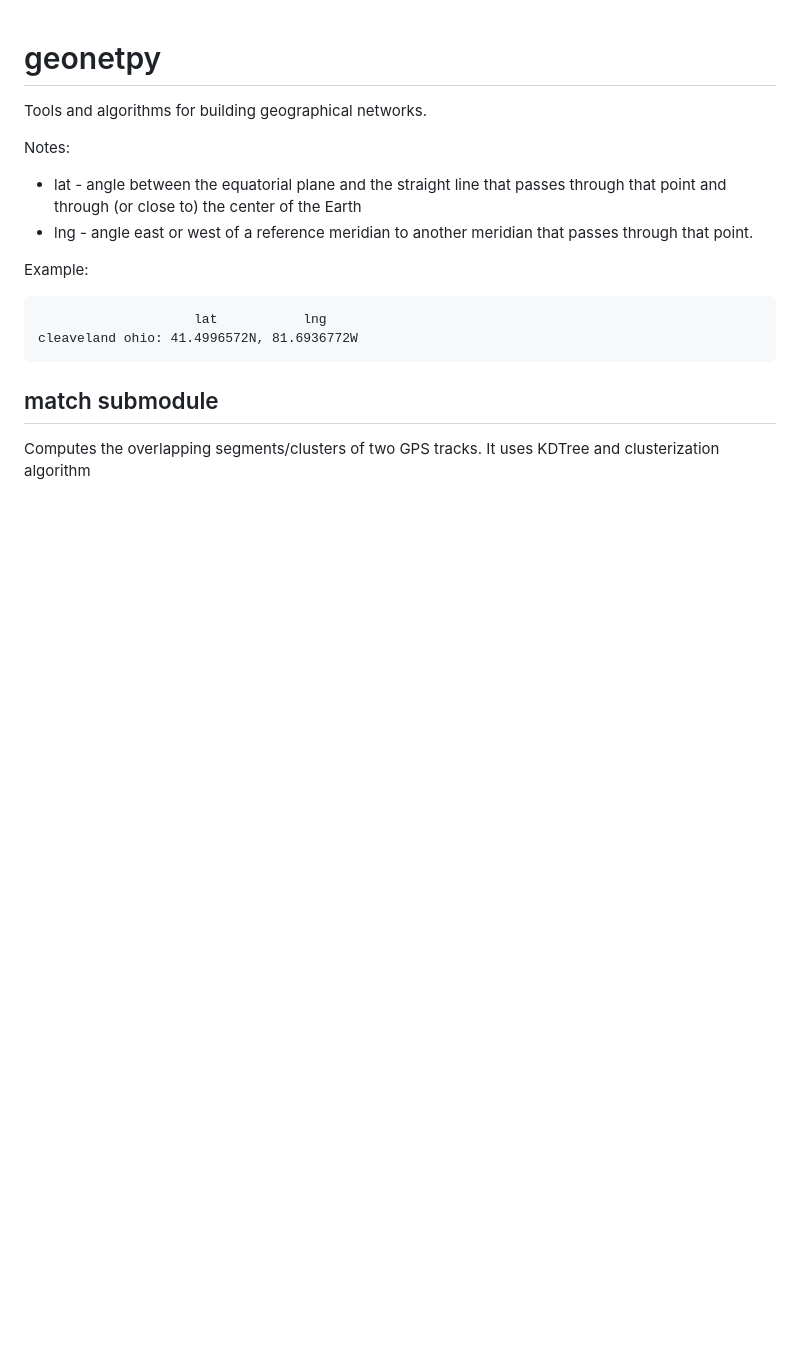
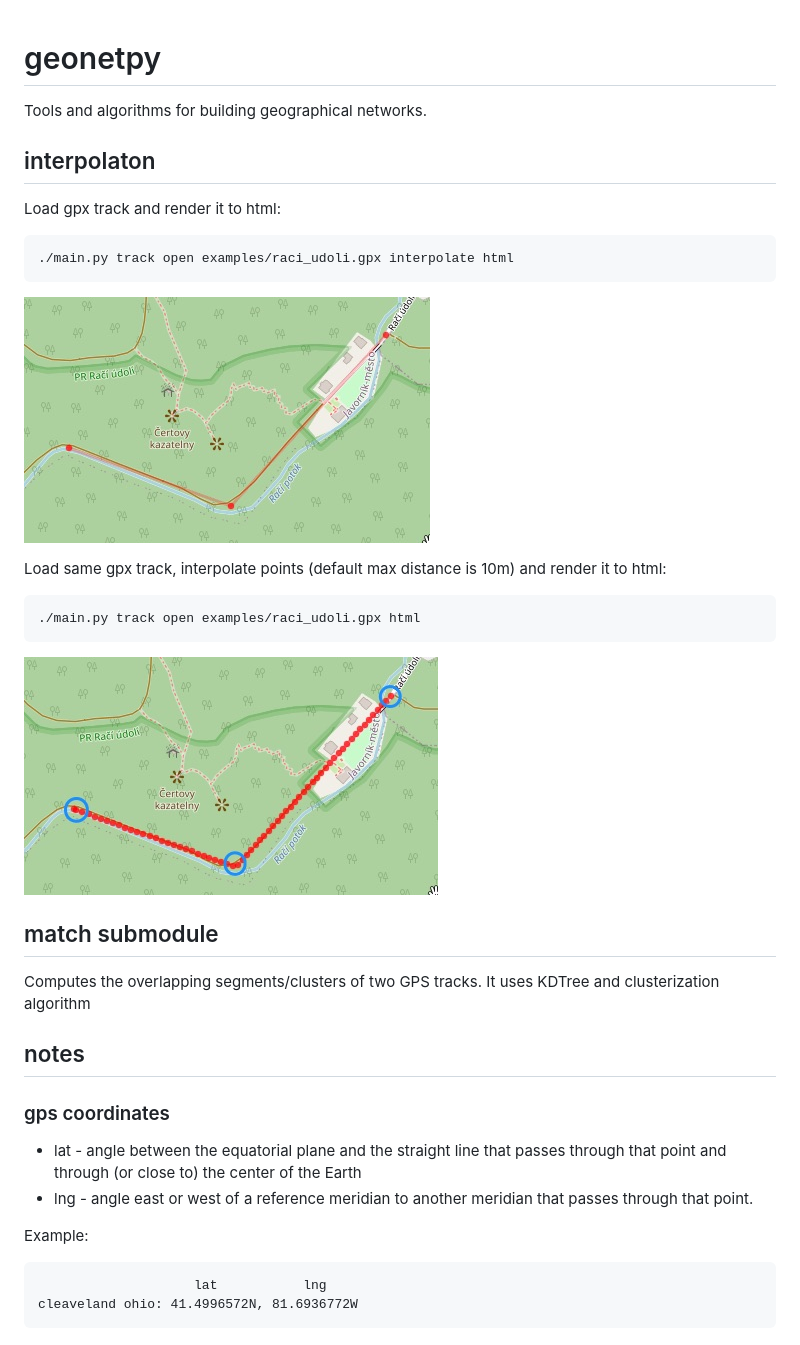
Before and after one commit to mnezerka/geonetpy, a Markdown page: README.md, the part around the change. GitHub-like rendering; pictures changed too: images/raci_udoli_interpolated.jpg (added), images/raci_udoli_raw.jpg (added); blank space fills up the shorter version.

Commit message:
interpolation doc

````diff
--- a/README.md
+++ b/README.md
@@ -2,7 +2,31 @@
 
 Tools and algorithms for building geographical networks.
 
-Notes:
+
+## interpolaton
+
+Load gpx track and render it to html:
+```bash
+./main.py track open examples/raci_udoli.gpx interpolate html
+```
+![x](images/raci_udoli_raw.jpg)
+
+Load same gpx track, interpolate points (default max distance is 10m) and render it to html:
+
+```bash
+./main.py track open examples/raci_udoli.gpx html
+```
+![x](images/raci_udoli_interpolated.jpg)
+
+## match submodule
+
+Computes the overlapping segments/clusters of two GPS tracks. It uses KDTree
+and clusterization algorithm
+
+## notes
+
+### gps coordinates
+
 * lat - angle between the equatorial plane and the straight line that passes through that point and through (or close to) the center of the Earth
 * lng - angle east or west of a reference meridian to another meridian that passes through that point.
 
@@ -11,8 +35,3 @@ Example:
                     lat           lng
 cleaveland ohio: 41.4996572N, 81.6936772W
 ```
-
-## match submodule
-
-Computes the overlapping segments/clusters of two GPS tracks. It uses KDTree
-and clusterization algorithm
````
Also changed, not shown: 1 other file.
